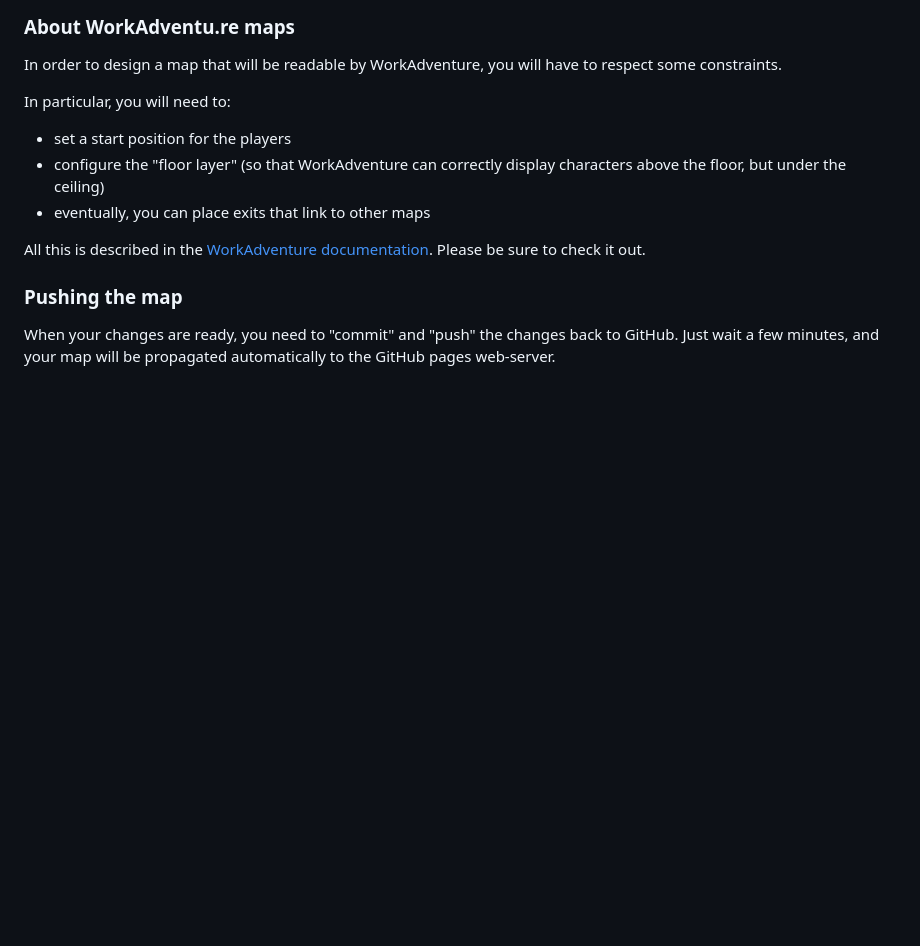
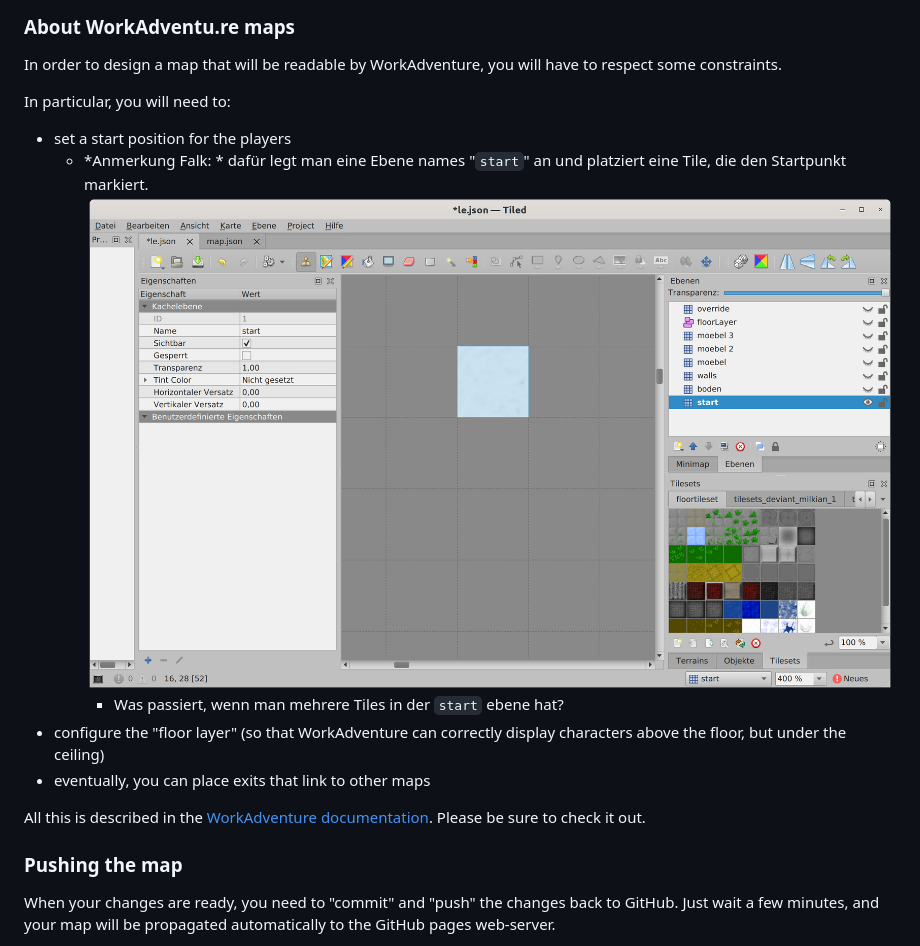
Before and after one commit to flxtr/le-office, a Markdown page: README.md, the part around the change. Drawn GitHub-style; pictures changed too: docs/start.png (added); blank space fills up the shorter version.

```diff
--- a/README.md
+++ b/README.md
@@ -65,6 +65,8 @@ In order to design a map that will be readable by WorkAdventure, you will have t
 In particular, you will need to:
 
 - set a start position for the players
+    - *Anmerkung Falk: * dafür legt man eine Ebene names "`start`" an und platziert eine Tile, die den Startpunkt markiert. ![](docs/start.png)
+        - Was passiert, wenn man mehrere Tiles in der `start` ebene hat?
 - configure the "floor layer" (so that WorkAdventure can correctly display characters above the floor, but under the ceiling)
 - eventually, you can place exits that link to other maps
 
```
